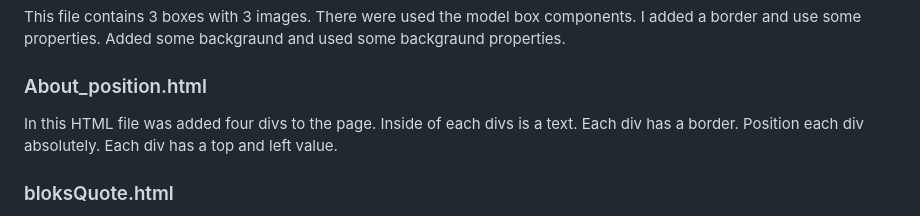
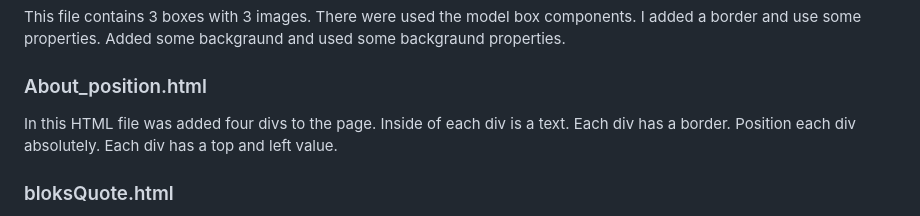
Before and after one commit to irinaNMN/tasks-repository, a Markdown page: README.md, the part around the change. GitHub-like rendering.

```diff
--- a/README.md
+++ b/README.md
@@ -104,7 +104,7 @@ properties. Added some backgraund and used some backgraund properties.
 
 ### About_position.html
 
-In this HTML file was added four divs to the page. Inside of each divs is a text. Each div has a border. Position each
+In this HTML file was added four divs to the page. Inside of each div is a text. Each div has a border. Position each
 div absolutely. Each div has a top and left value.
 
 ### bloksQuote.html
```
